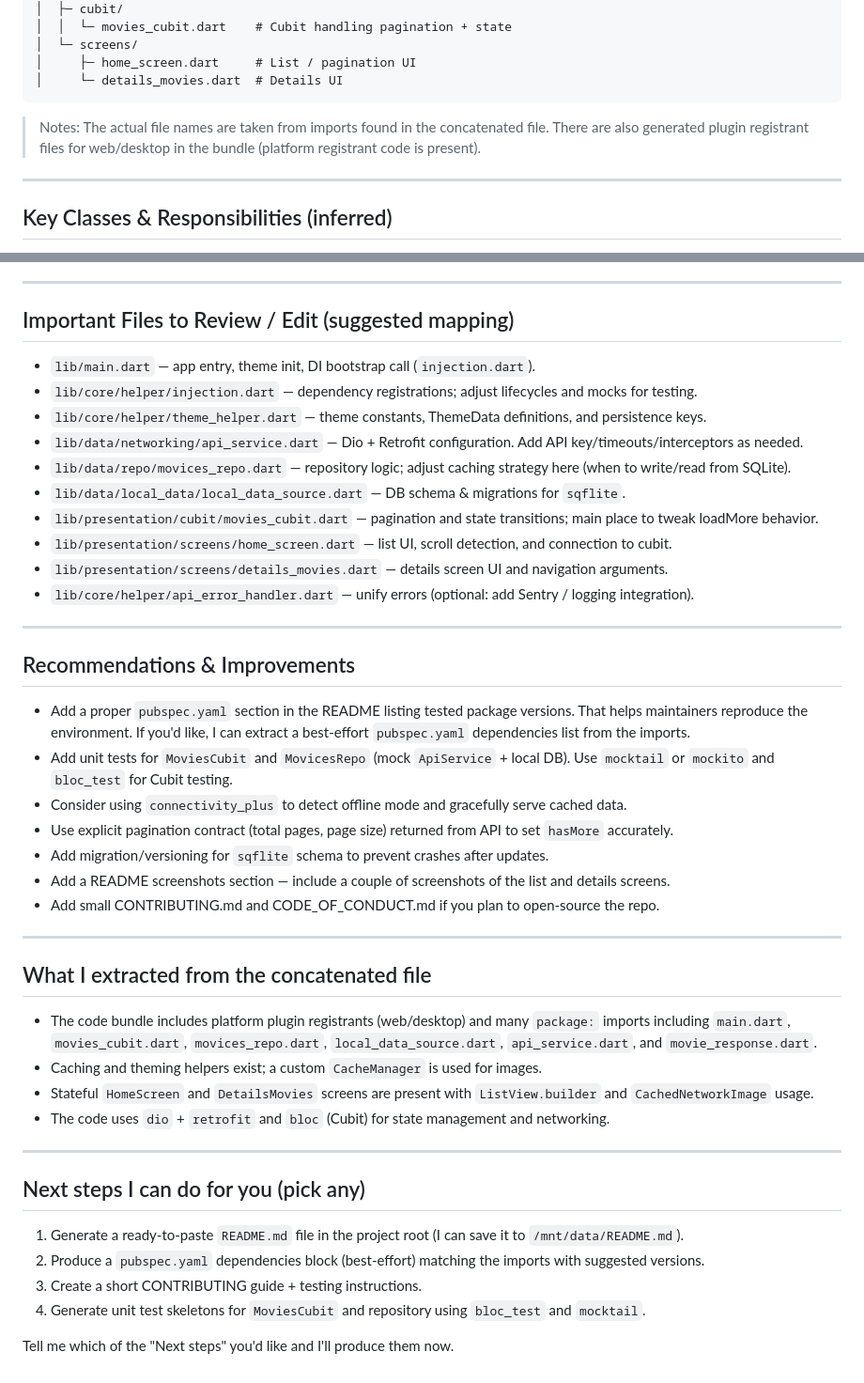
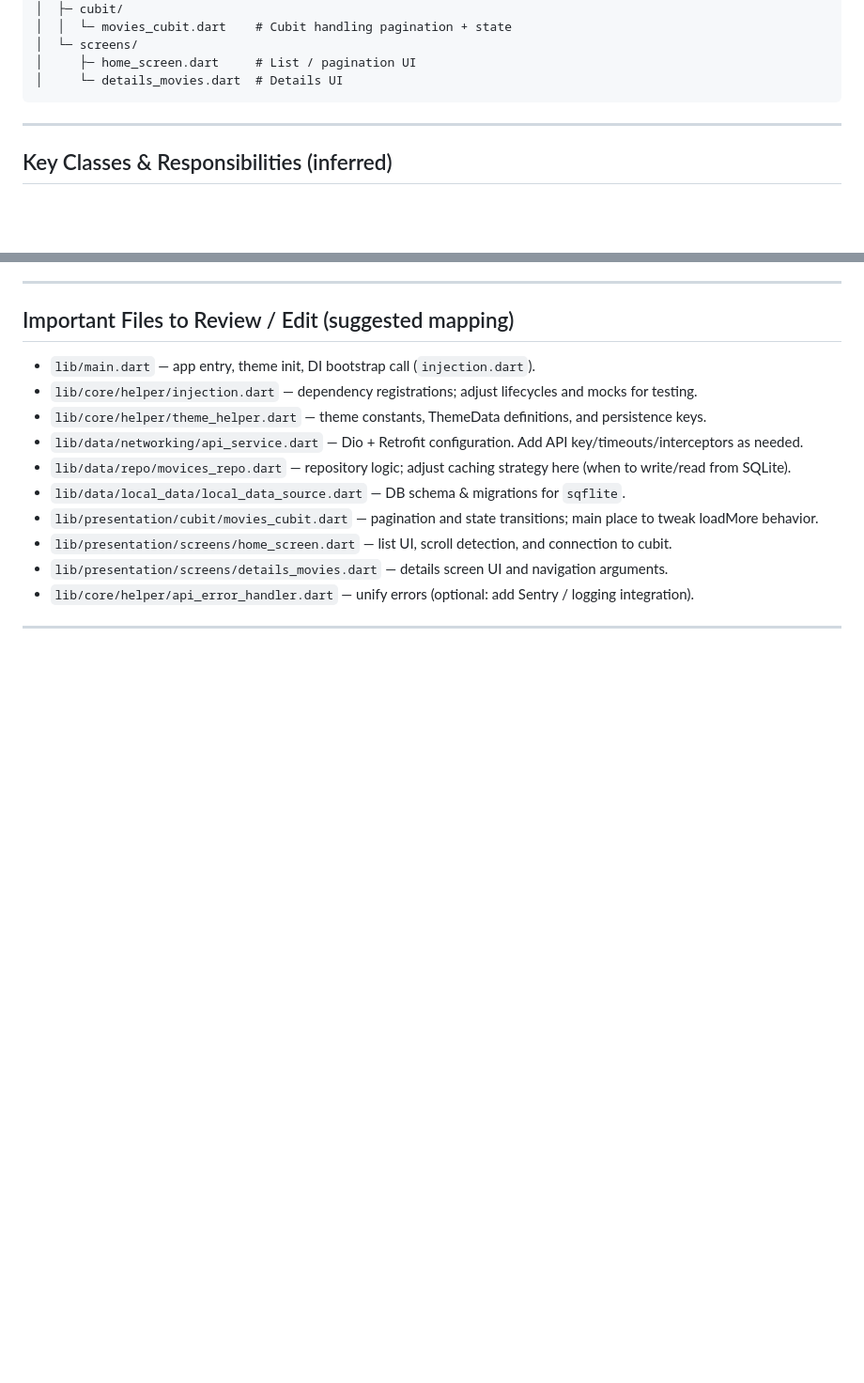
Before and after one commit to AbdoGKash/flutter_pagination_caching_logging_theming, a Markdown page: README.md, 2 parts joined by grey strips. Shown at 94% size. Drawn GitHub-style; blank space fills up the shorter version.

````diff
--- a/README.md
+++ b/README.md
@@ -58,7 +58,6 @@ lib/
 │     └─ details_movies.dart  # Details UI
 ```
 
-> Notes: The actual file names are taken from imports found in the concatenated file. There are also generated plugin registrant files for web/desktop in the bundle (platform registrant code is present).
 
 ---
 
@@ -147,33 +146,3 @@ Notes:
 - `lib/core/helper/api_error_handler.dart` — unify errors (optional: add Sentry / logging integration).
 
 ---
-
-## Recommendations & Improvements
-
-- Add a proper `pubspec.yaml` section in the README listing tested package versions. That helps maintainers reproduce the environment. If you'd like, I can extract a best-effort `pubspec.yaml` dependencies list from the imports.
-- Add unit tests for `MoviesCubit` and `MovicesRepo` (mock `ApiService` + local DB). Use `mocktail` or `mockito` and `bloc_test` for Cubit testing.
-- Consider using `connectivity_plus` to detect offline mode and gracefully serve cached data.
-- Use explicit pagination contract (total pages, page size) returned from API to set `hasMore` accurately.
-- Add migration/versioning for `sqflite` schema to prevent crashes after updates.
-- Add a README screenshots section — include a couple of screenshots of the list and details screens.
-- Add small CONTRIBUTING.md and CODE_OF_CONDUCT.md if you plan to open-source the repo.
-
----
-
-## What I extracted from the concatenated file
-
-- The code bundle includes platform plugin registrants (web/desktop) and many `package:` imports including `main.dart`, `movies_cubit.dart`, `movices_repo.dart`, `local_data_source.dart`, `api_service.dart`, and `movie_response.dart`.
-- Caching and theming helpers exist; a custom `CacheManager` is used for images.
-- Stateful `HomeScreen` and `DetailsMovies` screens are present with `ListView.builder` and `CachedNetworkImage` usage.
-- The code uses `dio` + `retrofit` and `bloc` (Cubit) for state management and networking.
-
----
-
-## Next steps I can do for you (pick any)
-
-1. Generate a ready-to-paste `README.md` file in the project root (I can save it to `/mnt/data/README.md`).
-2. Produce a `pubspec.yaml` dependencies block (best-effort) matching the imports with suggested versions.
-3. Create a short CONTRIBUTING guide + testing instructions.
-4. Generate unit test skeletons for `MoviesCubit` and repository using `bloc_test` and `mocktail`.
-
-Tell me which of the "Next steps" you'd like and I'll produce them now.
````
